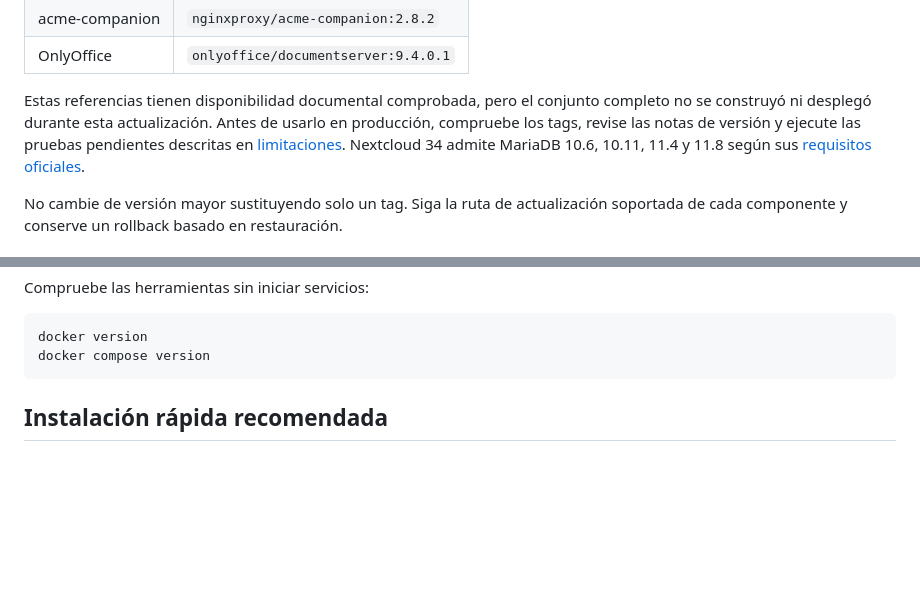
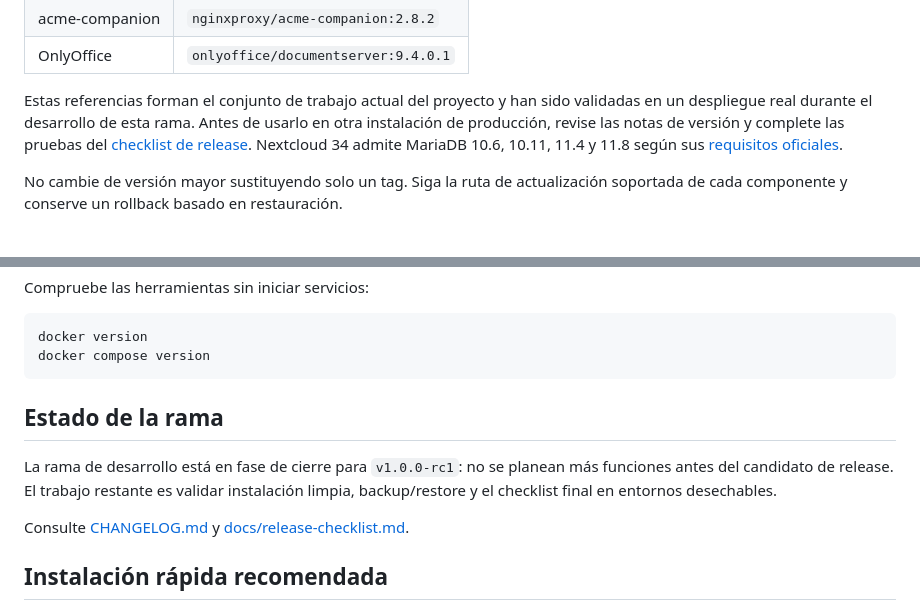
Before and after one commit to Destripador/docker-nextcloud-onlyoffice, a Markdown page: README.md, 2 parts joined by grey strips. Rendered like a GitHub page; blank space fills up the shorter version.

Commit message:
docs: mark feature freeze and release-candidate checklist

````diff
--- a/README.md
+++ b/README.md
@@ -50,10 +50,10 @@ de `app`. No añada otro servicio cron sin retirar primero ese programa.
 | acme-companion | `nginxproxy/acme-companion:2.8.2` |
 | OnlyOffice | `onlyoffice/documentserver:9.4.0.1` |
 
-Estas referencias tienen disponibilidad documental comprobada, pero el conjunto
-completo no se construyó ni desplegó durante esta actualización. Antes de usarlo
-en producción, compruebe los tags, revise las notas de versión y ejecute las
-pruebas pendientes descritas en [limitaciones](docs/known-limitations.md).
+Estas referencias forman el conjunto de trabajo actual del proyecto y han sido
+validadas en un despliegue real durante el desarrollo de esta rama. Antes de
+usarlo en otra instalación de producción, revise las notas de versión y complete
+las pruebas del [checklist de release](docs/release-checklist.md).
 Nextcloud 34 admite MariaDB 10.6, 10.11, 11.4 y 11.8 según sus
 [requisitos oficiales](https://docs.nextcloud.com/server/stable/admin_manual/installation/system_requirements.html).
 
@@ -78,6 +78,15 @@ Compruebe las herramientas sin iniciar servicios:
 docker version
 docker compose version
 ```
+
+## Estado de la rama
+
+La rama de desarrollo está en fase de cierre para `v1.0.0-rc1`: no se planean
+más funciones antes del candidato de release. El trabajo restante es validar
+instalación limpia, backup/restore y el checklist final en entornos desechables.
+
+Consulte [CHANGELOG.md](CHANGELOG.md) y
+[docs/release-checklist.md](docs/release-checklist.md).
 
 ## Instalación rápida recomendada
 
````
